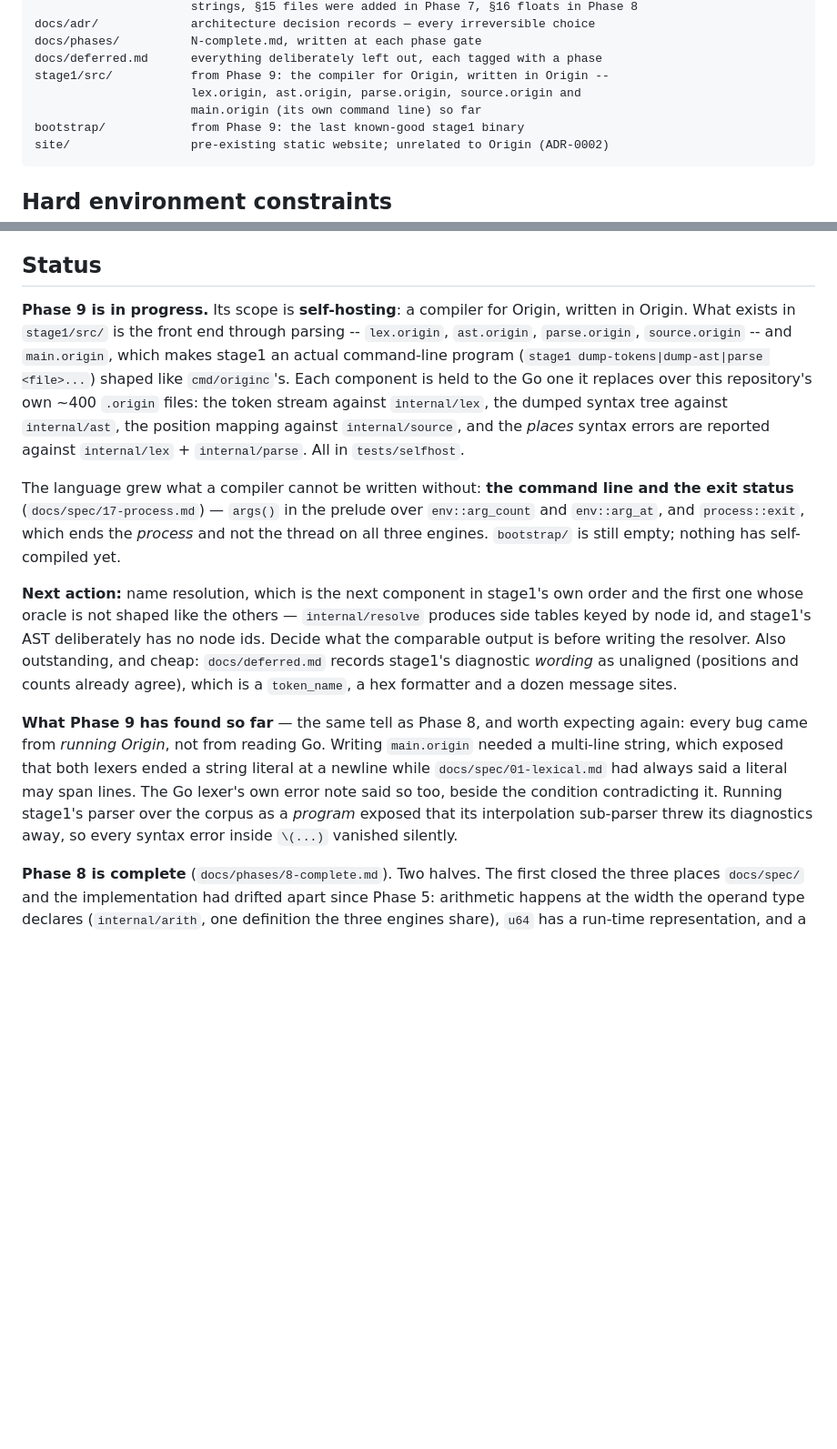
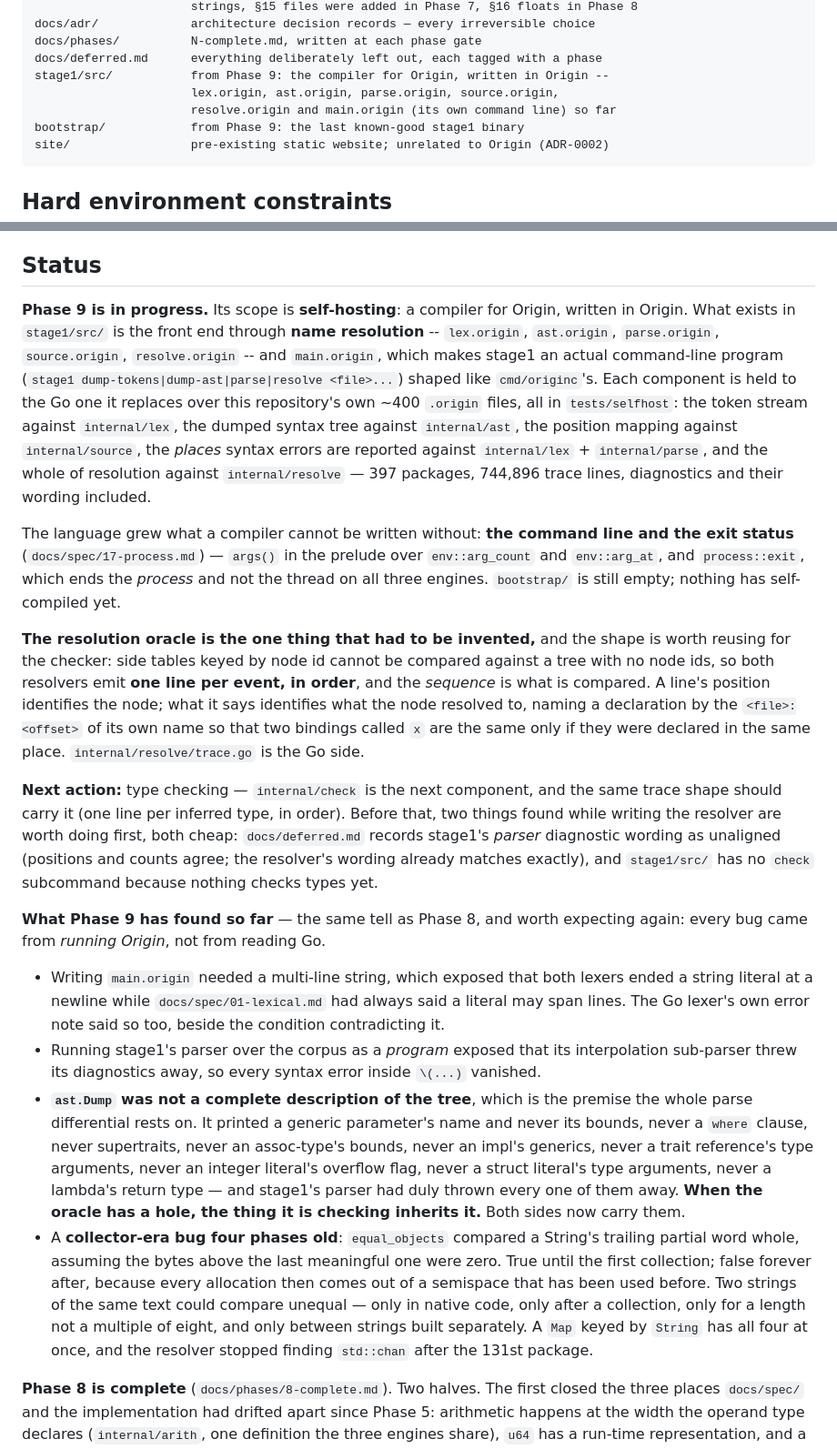
Before and after one commit to Scarypheonix/meta, a Markdown page: CLAUDE.md, 2 parts joined by grey strips. Shown at 91% size. Drawn GitHub-style; blank space fills up the shorter version.

Commit message:
phase9: record name resolution in CLAUDE.md
The front end through resolution exists and is held to the Go one; the trace
oracle is written down because the checker should reuse its shape; and the
four things Phase 9 has found so far are listed, including the one worth
carrying forward -- when the oracle has a hole, the thing it is checking
inherits it.

Co-Authored-By: Claude Opus 5 <noreply@anthropic.com>
Claude-Session: https://claude.ai/code/session_01RL9PgLYBGv8RArpQKhXHrL

````diff
--- a/CLAUDE.md
+++ b/CLAUDE.md
@@ -76,8 +76,8 @@ docs/adr/             architecture decision records — every irreversible choic
 docs/phases/          N-complete.md, written at each phase gate
 docs/deferred.md      everything deliberately left out, each tagged with a phase
 stage1/src/           from Phase 9: the compiler for Origin, written in Origin --
-                      lex.origin, ast.origin, parse.origin, source.origin and
-                      main.origin (its own command line) so far
+                      lex.origin, ast.origin, parse.origin, source.origin,
+                      resolve.origin and main.origin (its own command line) so far
 bootstrap/            from Phase 9: the last known-good stage1 binary
 site/                 pre-existing static website; unrelated to Origin (ADR-0002)
 ```
@@ -184,34 +184,60 @@ This project outlasts any single context window.
 ## Status
 
 **Phase 9 is in progress.** Its scope is **self-hosting**: a compiler for Origin, written
-in Origin. What exists in `stage1/src/` is the front end through parsing --
-`lex.origin`, `ast.origin`, `parse.origin`, `source.origin` -- and `main.origin`, which
-makes stage1 an actual command-line program (`stage1 dump-tokens|dump-ast|parse <file>...`)
-shaped like `cmd/originc`'s. Each component is held to the Go one it replaces over this
-repository's own ~400 `.origin` files: the token stream against `internal/lex`, the dumped
-syntax tree against `internal/ast`, the position mapping against `internal/source`, and the
-*places* syntax errors are reported against `internal/lex` + `internal/parse`. All in
-`tests/selfhost`.
+in Origin. What exists in `stage1/src/` is the front end through **name resolution** --
+`lex.origin`, `ast.origin`, `parse.origin`, `source.origin`, `resolve.origin` -- and
+`main.origin`, which makes stage1 an actual command-line program
+(`stage1 dump-tokens|dump-ast|parse|resolve <file>...`) shaped like `cmd/originc`'s. Each
+component is held to the Go one it replaces over this repository's own ~400 `.origin`
+files, all in `tests/selfhost`: the token stream against `internal/lex`, the dumped syntax
+tree against `internal/ast`, the position mapping against `internal/source`, the *places*
+syntax errors are reported against `internal/lex` + `internal/parse`, and the whole of
+resolution against `internal/resolve` — 397 packages, 744,896 trace lines, diagnostics and
+their wording included.
 
 The language grew what a compiler cannot be written without: **the command line and the
 exit status** (`docs/spec/17-process.md`) — `args()` in the prelude over `env::arg_count`
 and `env::arg_at`, and `process::exit`, which ends the *process* and not the thread on all
 three engines. `bootstrap/` is still empty; nothing has self-compiled yet.
 
-**Next action:** name resolution, which is the next component in stage1's own order and the
-first one whose oracle is not shaped like the others — `internal/resolve` produces side
-tables keyed by node id, and stage1's AST deliberately has no node ids. Decide what the
-comparable output is before writing the resolver. Also outstanding, and cheap:
-`docs/deferred.md` records stage1's diagnostic *wording* as unaligned (positions and counts
-already agree), which is a `token_name`, a hex formatter and a dozen message sites.
+**The resolution oracle is the one thing that had to be invented,** and the shape is worth
+reusing for the checker: side tables keyed by node id cannot be compared against a tree with
+no node ids, so both resolvers emit **one line per event, in order**, and the *sequence* is
+what is compared. A line's position identifies the node; what it says identifies what the
+node resolved to, naming a declaration by the `<file>:<offset>` of its own name so that two
+bindings called `x` are the same only if they were declared in the same place.
+`internal/resolve/trace.go` is the Go side.
+
+**Next action:** type checking — `internal/check` is the next component, and the same trace
+shape should carry it (one line per inferred type, in order). Before that, two things found
+while writing the resolver are worth doing first, both cheap: `docs/deferred.md` records
+stage1's *parser* diagnostic wording as unaligned (positions and counts agree; the resolver's
+wording already matches exactly), and `stage1/src/` has no `check` subcommand because nothing
+checks types yet.
 
 **What Phase 9 has found so far** — the same tell as Phase 8, and worth expecting again:
-every bug came from *running Origin*, not from reading Go. Writing `main.origin` needed a
-multi-line string, which exposed that both lexers ended a string literal at a newline while
-`docs/spec/01-lexical.md` had always said a literal may span lines. The Go lexer's own error
-note said so too, beside the condition contradicting it. Running stage1's parser over the
-corpus as a *program* exposed that its interpolation sub-parser threw its diagnostics away,
-so every syntax error inside `\(...)` vanished silently.
+every bug came from *running Origin*, not from reading Go.
+
+- Writing `main.origin` needed a multi-line string, which exposed that both lexers ended a
+  string literal at a newline while `docs/spec/01-lexical.md` had always said a literal may
+  span lines. The Go lexer's own error note said so too, beside the condition contradicting
+  it.
+- Running stage1's parser over the corpus as a *program* exposed that its interpolation
+  sub-parser threw its diagnostics away, so every syntax error inside `\(...)` vanished.
+- **`ast.Dump` was not a complete description of the tree**, which is the premise the whole
+  parse differential rests on. It printed a generic parameter's name and never its bounds,
+  never a `where` clause, never supertraits, never an assoc-type's bounds, never an impl's
+  generics, never a trait reference's type arguments, never an integer literal's overflow
+  flag, never a struct literal's type arguments, never a lambda's return type — and stage1's
+  parser had duly thrown every one of them away. **When the oracle has a hole, the thing it
+  is checking inherits it.** Both sides now carry them.
+- A **collector-era bug four phases old**: `equal_objects` compared a String's trailing
+  partial word whole, assuming the bytes above the last meaningful one were zero. True until
+  the first collection; false forever after, because every allocation then comes out of a
+  semispace that has been used before. Two strings of the same text could compare unequal —
+  only in native code, only after a collection, only for a length not a multiple of eight,
+  and only between strings built separately. A `Map` keyed by `String` has all four at once,
+  and the resolver stopped finding `std::chan` after the 131st package.
 
 **Phase 8 is complete** (`docs/phases/8-complete.md`). Two halves. The first closed the
 three places `docs/spec/` and the implementation had drifted apart since Phase 5:
````
